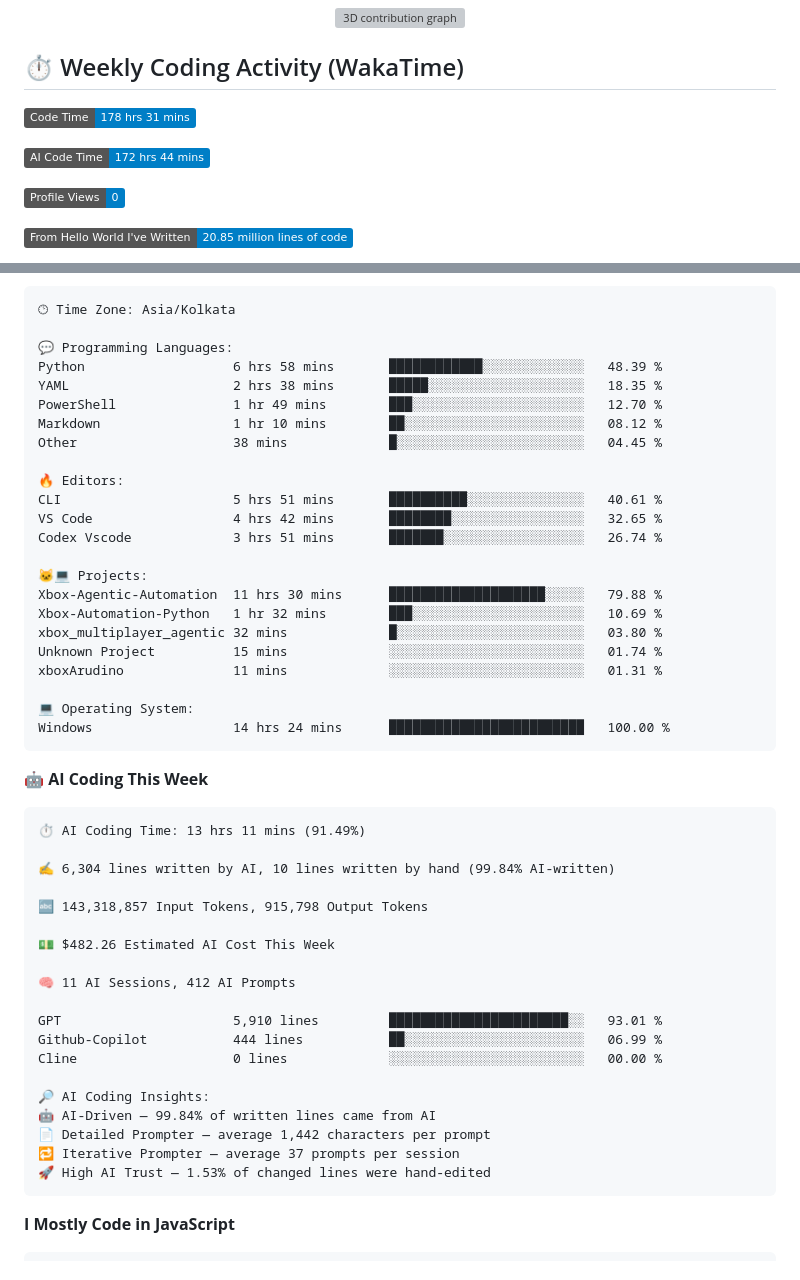
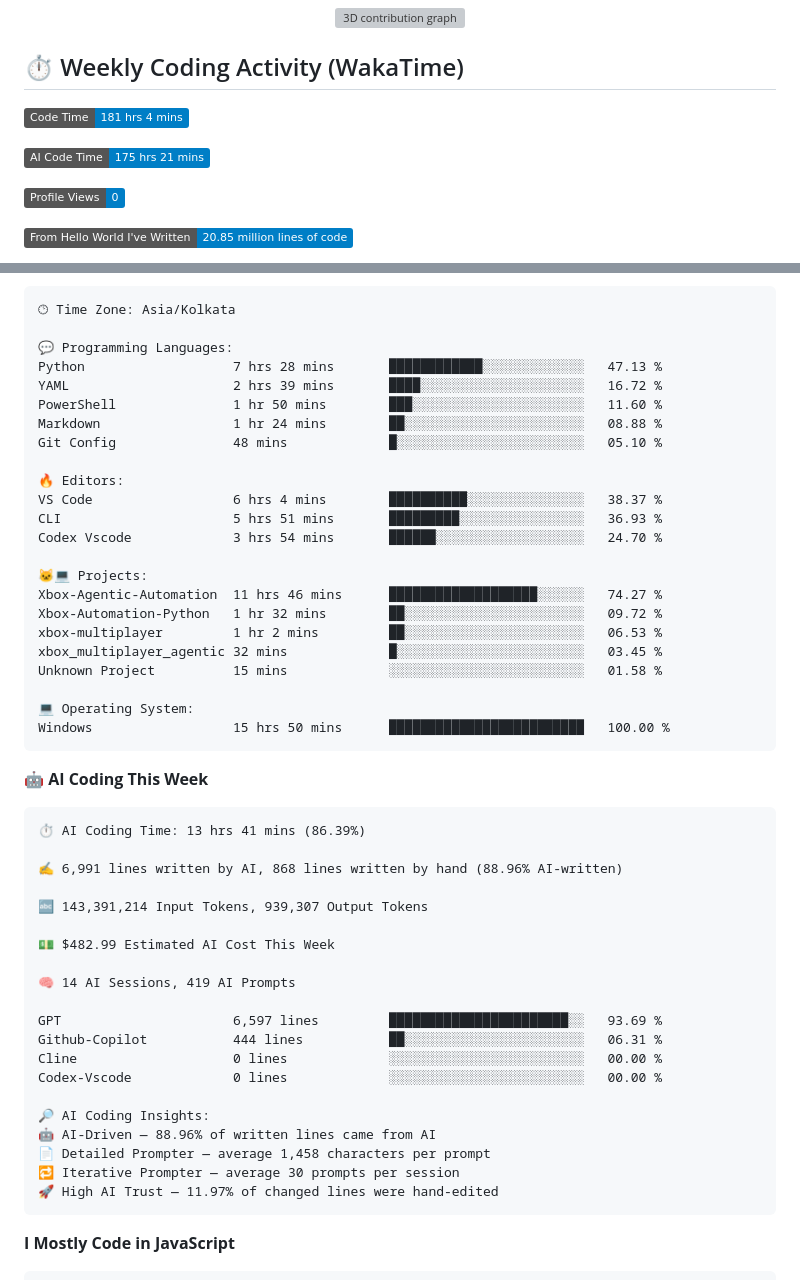
Before and after one commit to Sinha28Shivam/Sinha28Shivam, a Markdown page: README.md, 2 parts joined by grey strips. Drawn GitHub-style; badges without logos; grey boxes are pictures that could not be loaded.

Commit message:
Updated with Dev Metrics

````diff
--- a/README.md
+++ b/README.md
@@ -116,9 +116,9 @@
 ## ⏱️ Weekly Coding Activity (WakaTime)
 
 <!--START_SECTION:waka-->
-![Code Time](http://img.shields.io/badge/Code%20Time-178%20hrs%2031%20mins-blue?style=flat)
+![Code Time](http://img.shields.io/badge/Code%20Time-181%20hrs%204%20mins-blue?style=flat)
 
-![AI Code Time](http://img.shields.io/badge/AI%20Code%20Time-172%20hrs%2044%20mins-blue?style=flat)
+![AI Code Time](http://img.shields.io/badge/AI%20Code%20Time-175%20hrs%2021%20mins-blue?style=flat)
 
 ![Profile Views](http://img.shields.io/badge/Profile%20Views-0-blue?style=flat)
 
@@ -163,50 +163,51 @@ Sunday                   692 commits         ██████░░░░░
 🕑︎ Time Zone: Asia/Kolkata
 
 💬 Programming Languages:
-Python                   6 hrs 58 mins       ████████████░░░░░░░░░░░░░   48.39 %
-YAML                     2 hrs 38 mins       █████░░░░░░░░░░░░░░░░░░░░   18.35 %
-PowerShell               1 hr 49 mins        ███░░░░░░░░░░░░░░░░░░░░░░   12.70 %
-Markdown                 1 hr 10 mins        ██░░░░░░░░░░░░░░░░░░░░░░░   08.12 %
-Other                    38 mins             █░░░░░░░░░░░░░░░░░░░░░░░░   04.45 %
+Python                   7 hrs 28 mins       ████████████░░░░░░░░░░░░░   47.13 %
+YAML                     2 hrs 39 mins       ████░░░░░░░░░░░░░░░░░░░░░   16.72 %
+PowerShell               1 hr 50 mins        ███░░░░░░░░░░░░░░░░░░░░░░   11.60 %
+Markdown                 1 hr 24 mins        ██░░░░░░░░░░░░░░░░░░░░░░░   08.88 %
+Git Config               48 mins             █░░░░░░░░░░░░░░░░░░░░░░░░   05.10 %
 
 🔥 Editors:
-CLI                      5 hrs 51 mins       ██████████░░░░░░░░░░░░░░░   40.61 %
-VS Code                  4 hrs 42 mins       ████████░░░░░░░░░░░░░░░░░   32.65 %
-Codex Vscode             3 hrs 51 mins       ███████░░░░░░░░░░░░░░░░░░   26.74 %
+VS Code                  6 hrs 4 mins        ██████████░░░░░░░░░░░░░░░   38.37 %
+CLI                      5 hrs 51 mins       █████████░░░░░░░░░░░░░░░░   36.93 %
+Codex Vscode             3 hrs 54 mins       ██████░░░░░░░░░░░░░░░░░░░   24.70 %
 
 🐱‍💻 Projects:
-Xbox-Agentic-Automation  11 hrs 30 mins      ████████████████████░░░░░   79.88 %
-Xbox-Automation-Python   1 hr 32 mins        ███░░░░░░░░░░░░░░░░░░░░░░   10.69 %
-xbox_multiplayer_agentic 32 mins             █░░░░░░░░░░░░░░░░░░░░░░░░   03.80 %
-Unknown Project          15 mins             ░░░░░░░░░░░░░░░░░░░░░░░░░   01.74 %
-xboxArudino              11 mins             ░░░░░░░░░░░░░░░░░░░░░░░░░   01.31 %
+Xbox-Agentic-Automation  11 hrs 46 mins      ███████████████████░░░░░░   74.27 %
+Xbox-Automation-Python   1 hr 32 mins        ██░░░░░░░░░░░░░░░░░░░░░░░   09.72 %
+xbox-multiplayer         1 hr 2 mins         ██░░░░░░░░░░░░░░░░░░░░░░░   06.53 %
+xbox_multiplayer_agentic 32 mins             █░░░░░░░░░░░░░░░░░░░░░░░░   03.45 %
+Unknown Project          15 mins             ░░░░░░░░░░░░░░░░░░░░░░░░░   01.58 %
 
 💻 Operating System:
-Windows                  14 hrs 24 mins      █████████████████████████   100.00 %
+Windows                  15 hrs 50 mins      █████████████████████████   100.00 %
 ```
 
 🤖 **AI Coding This Week**
 
 ```text
-⏱ AI Coding Time: 13 hrs 11 mins (91.49%)
+⏱ AI Coding Time: 13 hrs 41 mins (86.39%)
 
-✍️ 6,304 lines written by AI, 10 lines written by hand (99.84% AI-written)
+✍️ 6,991 lines written by AI, 868 lines written by hand (88.96% AI-written)
 
-🔤 143,318,857 Input Tokens, 915,798 Output Tokens
+🔤 143,391,214 Input Tokens, 939,307 Output Tokens
 
-💵 $482.26 Estimated AI Cost This Week
+💵 $482.99 Estimated AI Cost This Week
 
-🧠 11 AI Sessions, 412 AI Prompts
+🧠 14 AI Sessions, 419 AI Prompts
 
-GPT                      5,910 lines         ███████████████████████░░   93.01 %
-Github-Copilot           444 lines           ██░░░░░░░░░░░░░░░░░░░░░░░   06.99 %
+GPT                      6,597 lines         ███████████████████████░░   93.69 %
+Github-Copilot           444 lines           ██░░░░░░░░░░░░░░░░░░░░░░░   06.31 %
 Cline                    0 lines             ░░░░░░░░░░░░░░░░░░░░░░░░░   00.00 %
+Codex-Vscode             0 lines             ░░░░░░░░░░░░░░░░░░░░░░░░░   00.00 %
 
 🔎 AI Coding Insights:
-🤖 AI-Driven — 99.84% of written lines came from AI
-📄 Detailed Prompter — average 1,442 characters per prompt
-🔁 Iterative Prompter — average 37 prompts per session
-🚀 High AI Trust — 1.53% of changed lines were hand-edited
+🤖 AI-Driven — 88.96% of written lines came from AI
+📄 Detailed Prompter — average 1,458 characters per prompt
+🔁 Iterative Prompter — average 30 prompts per session
+🚀 High AI Trust — 11.97% of changed lines were hand-edited
 ```
 
 **I Mostly Code in JavaScript**
````
Also changed, not shown: other parts of README.md (+1 -1 lines).
